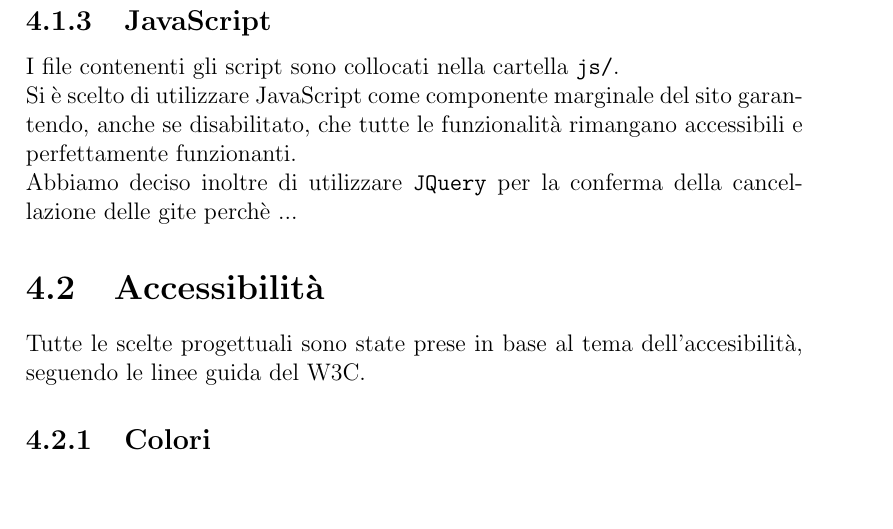
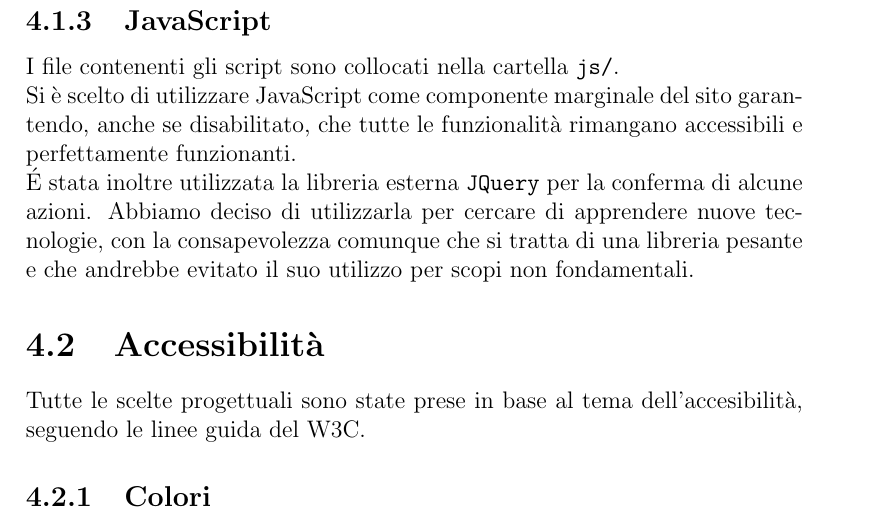
Before and after one commit to maga97/WebApp-ColliEuganei, a LaTeX document (documentation/Relazione.tex): part of page 9 of 19, cut so that both start at the same text, the shorter picture padded with empty space. Compiled offline with pdfLaTeX.

Commit message:
aggiunta piccola parte di javascript

```diff
--- a/documentation/Relazione.tex
+++ b/documentation/Relazione.tex
@@ -119,7 +119,7 @@
 	 Si è scelto di utilizzare JavaScript come componente marginale del sito garan-
 	 tendo, anche se disabilitato, che tutte le funzionalità rimangano accessibili e
 	 perfettamente funzionanti. \\
-	 Abbiamo deciso inoltre di utilizzare \texttt{JQuery} per la conferma della cancellazione delle gite perchè ...
+	 \'E stata inoltre utilizzata la libreria esterna \texttt{JQuery} per la conferma di alcune azioni. Abbiamo deciso di utilizzarla per cercare di apprendere nuove tecnologie, con la consapevolezza comunque che si tratta di una libreria pesante e che andrebbe evitato il suo utilizzo per scopi non fondamentali.
 	\section{Accessibilità}
 	Tutte le scelte progettuali sono state prese in base al tema dell’accesibilità, seguendo le linee guida del W3C.
 	\subsection{Colori}
```
